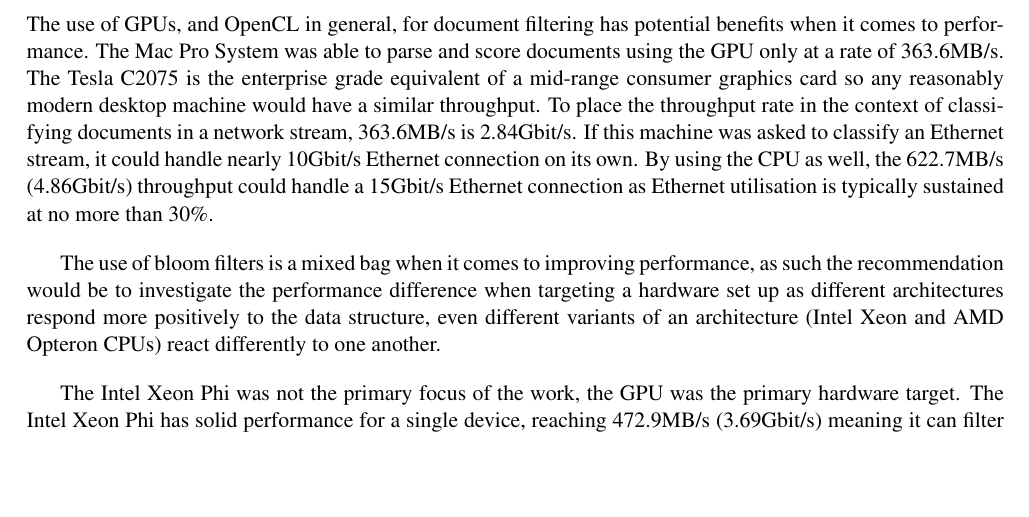
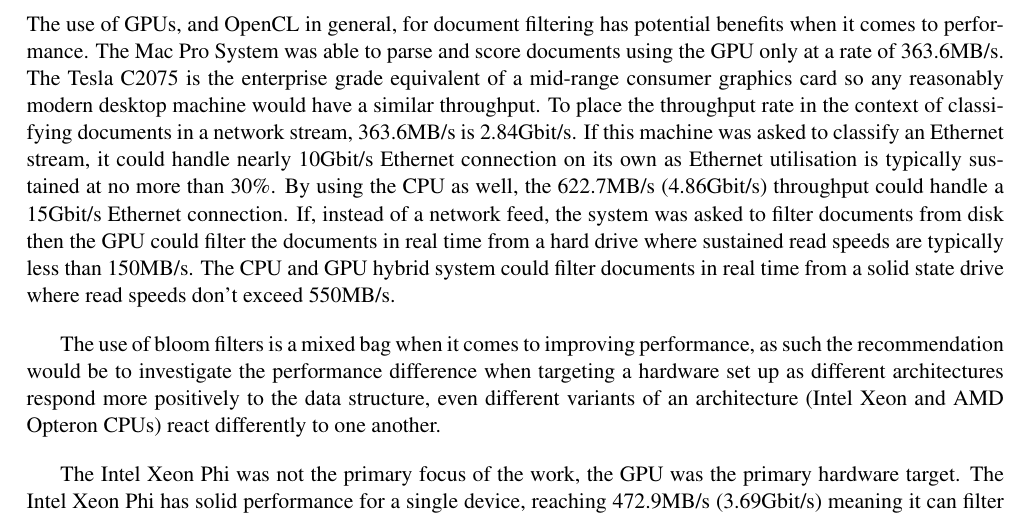
Before and after one commit to jessr92/Level4Project, a LaTeX thesis (Dissertation/1002536r-Document-Filtering.tex, which reads Dissertation/includes/conclusion.tex): part of page 37 of 39, cut so that both start at the same text, the shorter picture padded with empty space. Compiled offline with pdfLaTeX.

Commit message:
Adds some information on disk based parsing

```diff
--- a/Dissertation/includes/conclusion.tex
+++ b/Dissertation/includes/conclusion.tex
@@ -7,10 +7,14 @@ the enterprise grade equivalent of a mid-range consumer graphics card so any
 reasonably modern desktop machine would have a similar throughput. To place the
 throughput rate in the context of classifying documents in a network stream,
 363.6MB/s is 2.84Gbit/s. If this machine was asked to classify an Ethernet
-stream, it could handle nearly 10Gbit/s Ethernet connection on its own. By using
-the CPU as well, the 622.7MB/s (4.86Gbit/s) throughput could handle a 15Gbit/s
-Ethernet connection as Ethernet utilisation is typically sustained at no more
-than 30\%.
+stream, it could handle nearly 10Gbit/s Ethernet connection on its own as
+Ethernet utilisation is typically sustained at no more than 30\%. By using the
+CPU as well, the 622.7MB/s (4.86Gbit/s) throughput could handle a 15Gbit/s
+Ethernet connection. If, instead of a network feed, the system was asked to
+filter documents from disk then the GPU could filter the documents in real time
+from a hard drive where sustained read speeds are typically less than 150MB/s.
+The CPU and GPU hybrid system could filter documents in real time from a solid
+state drive where read speeds don't exceed 550MB/s.
 
 The use of bloom filters is a mixed bag when it comes to improving performance,
 as such the recommendation would be to investigate the performance difference
```
